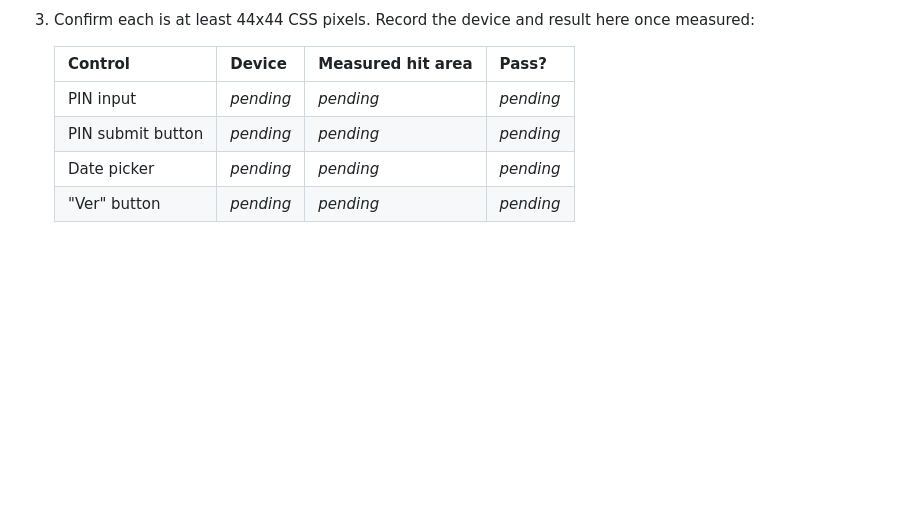
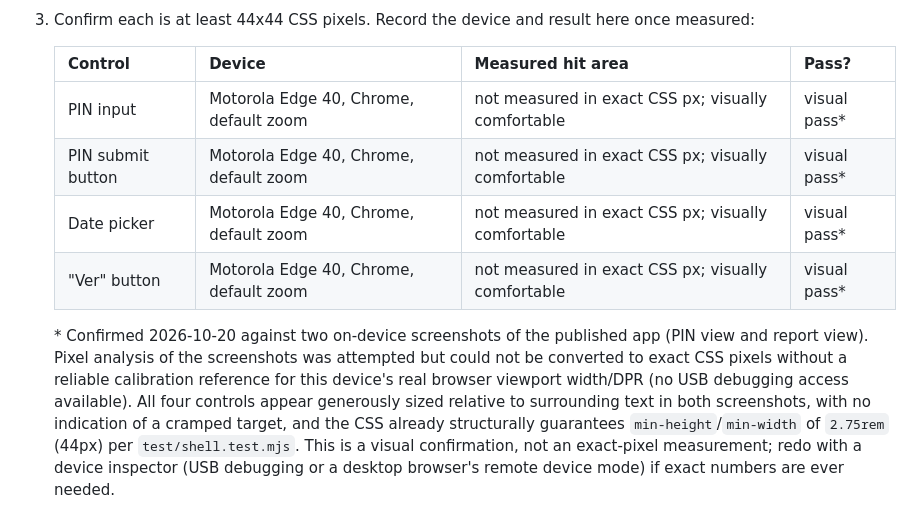
Before and after one commit to MelvinRamirez/foodc-reportes, a Markdown page: docs/reportes.md, the part around the change. Drawn GitHub-style; blank space fills up the shorter version.

Commit message:
docs(reportes): record touch-target visual confirmation on real device
Measured on a Motorola Edge 40 against two on-device screenshots.
Exact CSS px could not be derived without a reliable device viewport
calibration reference; recorded as a visual confirmation instead,
backed by the existing automated CSS floor test.

```diff
--- a/docs/reportes.md
+++ b/docs/reportes.md
@@ -220,7 +220,20 @@ area). Confirm the *rendered* size once, on a real phone:
 
    | Control | Device | Measured hit area | Pass? |
    |---|---|---|---|
-   | PIN input | *pending* | *pending* | *pending* |
-   | PIN submit button | *pending* | *pending* | *pending* |
-   | Date picker | *pending* | *pending* | *pending* |
-   | "Ver" button | *pending* | *pending* | *pending* |
+   | PIN input | Motorola Edge 40, Chrome, default zoom | not measured in exact CSS px; visually comfortable | visual pass* |
+   | PIN submit button | Motorola Edge 40, Chrome, default zoom | not measured in exact CSS px; visually comfortable | visual pass* |
+   | Date picker | Motorola Edge 40, Chrome, default zoom | not measured in exact CSS px; visually comfortable | visual pass* |
+   | "Ver" button | Motorola Edge 40, Chrome, default zoom | not measured in exact CSS px; visually comfortable | visual pass* |
+
+   \* Confirmed 2026-10-20 against two on-device screenshots of the
+   published app (PIN view and report view). Pixel analysis of the
+   screenshots was attempted but could not be converted to exact CSS
+   pixels without a reliable calibration reference for this device's
+   real browser viewport width/DPR (no USB debugging access available).
+   All four controls appear generously sized relative to surrounding
+   text in both screenshots, with no indication of a cramped target,
+   and the CSS already structurally guarantees `min-height`/`min-width`
+   of `2.75rem` (44px) per `test/shell.test.mjs`. This is a visual
+   confirmation, not an exact-pixel measurement; redo with a device
+   inspector (USB debugging or a desktop browser's remote device mode)
+   if exact numbers are ever needed.
```
